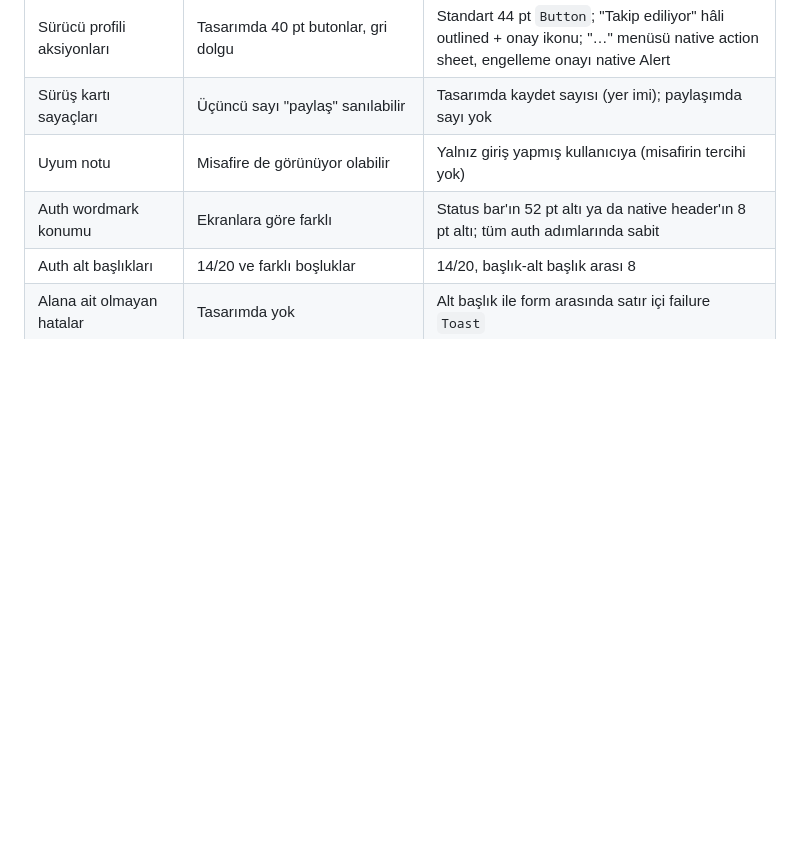
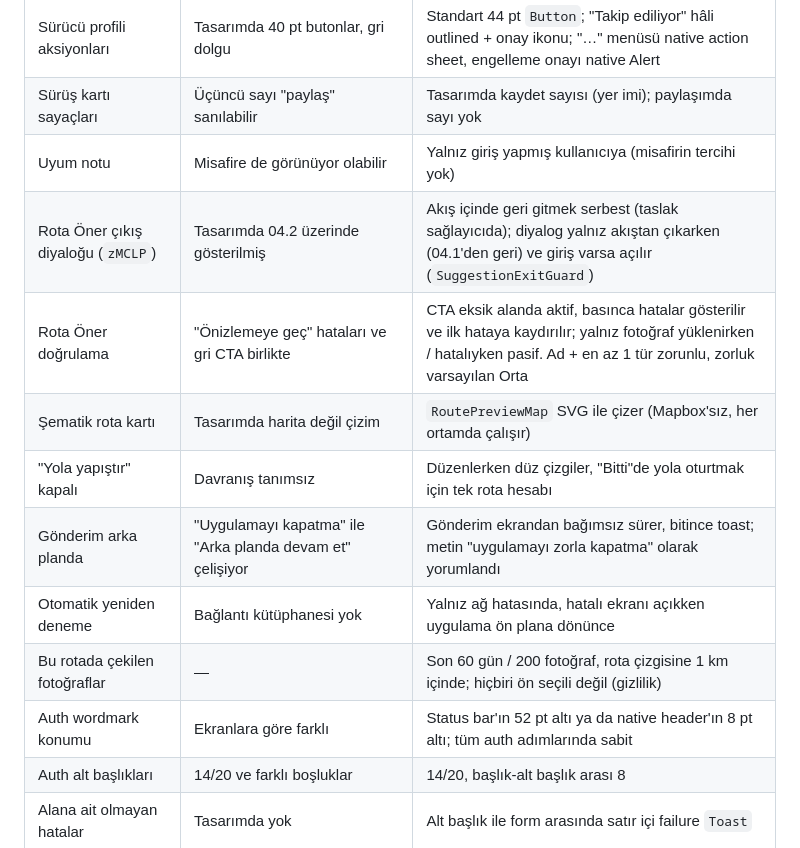
Before and after one commit to yaseminozel/rolt_app, a Markdown page: CLAUDE.md, the part around the change. Drawn GitHub-style; blank space fills up the shorter version.

Commit message:
Record route suggestion design decisions in CLAUDE.md

```diff
--- a/CLAUDE.md
+++ b/CLAUDE.md
@@ -222,6 +222,13 @@ Tasarım kendi içinde çeliştiğinde karar sistem tutarlılığı, anlam ve er
 | Sürücü profili aksiyonları | Tasarımda 40 pt butonlar, gri dolgu | Standart 44 pt `Button`; "Takip ediliyor" hâli outlined + onay ikonu; "…" menüsü native action sheet, engelleme onayı native Alert |
 | Sürüş kartı sayaçları | Üçüncü sayı "paylaş" sanılabilir | Tasarımda kaydet sayısı (yer imi); paylaşımda sayı yok |
 | Uyum notu | Misafire de görünüyor olabilir | Yalnız giriş yapmış kullanıcıya (misafirin tercihi yok) |
+| Rota Öner çıkış diyaloğu (`zMCLP`) | Tasarımda 04.2 üzerinde gösterilmiş | Akış içinde geri gitmek serbest (taslak sağlayıcıda); diyalog yalnız akıştan çıkarken (04.1'den geri) ve giriş varsa açılır (`SuggestionExitGuard`) |
+| Rota Öner doğrulama | "Önizlemeye geç" hataları ve gri CTA birlikte | CTA eksik alanda aktif, basınca hatalar gösterilir ve ilk hataya kaydırılır; yalnız fotoğraf yüklenirken / hatalıyken pasif. Ad + en az 1 tür zorunlu, zorluk varsayılan Orta |
+| Şematik rota kartı | Tasarımda harita değil çizim | `RoutePreviewMap` SVG ile çizer (Mapbox'sız, her ortamda çalışır) |
+| "Yola yapıştır" kapalı | Davranış tanımsız | Düzenlerken düz çizgiler, "Bitti"de yola oturtmak için tek rota hesabı |
+| Gönderim arka planda | "Uygulamayı kapatma" ile "Arka planda devam et" çelişiyor | Gönderim ekrandan bağımsız sürer, bitince toast; metin "uygulamayı zorla kapatma" olarak yorumlandı |
+| Otomatik yeniden deneme | Bağlantı kütüphanesi yok | Yalnız ağ hatasında, hatalı ekranı açıkken uygulama ön plana dönünce |
+| Bu rotada çekilen fotoğraflar | — | Son 60 gün / 200 fotoğraf, rota çizgisine 1 km içinde; hiçbiri ön seçili değil (gizlilik) |
 | Auth wordmark konumu | Ekranlara göre farklı | Status bar'ın 52 pt altı ya da native header'ın 8 pt altı; tüm auth adımlarında sabit |
 | Auth alt başlıkları | 14/20 ve farklı boşluklar | 14/20, başlık-alt başlık arası 8 |
 | Alana ait olmayan hatalar | Tasarımda yok | Alt başlık ile form arasında satır içi failure `Toast` |
```
